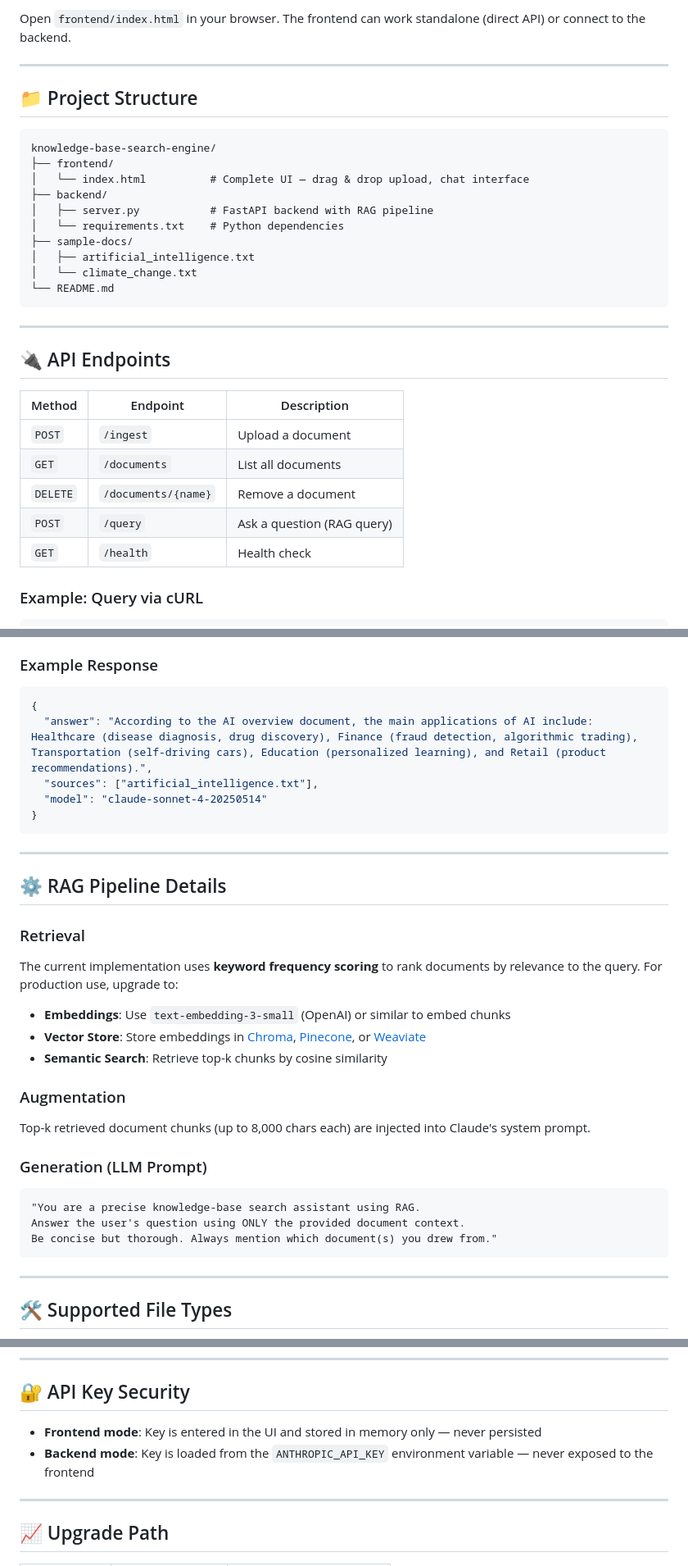
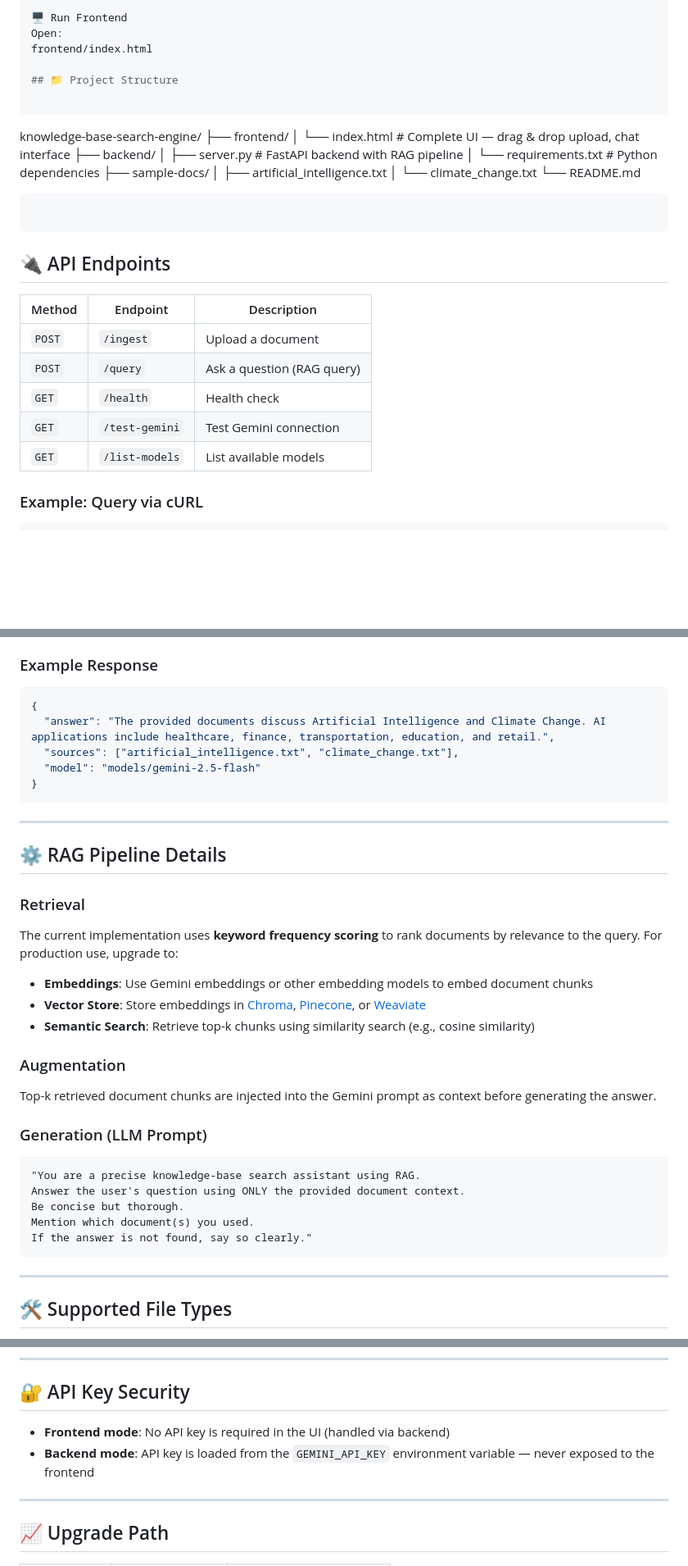
Before and after one commit to Dileep1704/knowledge-base-search-engine, a Markdown page: README.md, 3 parts joined by grey strips. Shown at 82% size. Rendered like a GitHub page; blank space fills up the shorter version.

````diff
--- a/README.md
+++ b/README.md
@@ -86,7 +90,7 @@ python server.py
 
-Open `frontend/index.html` in your browser. The frontend can work standalone (direct API) or connect to the backend.
-
----
+🖥️ Run Frontend
+Open:
+frontend/index.html
 
 ## 📁 Project Structure
 
@@ -103,17 +107,16 @@ knowledge-base-search-engine/
 └── README.md
 ```
 
----
-
+```
 ## 🔌 API Endpoints
 
 | Method | Endpoint | Description |
 |--------|----------|-------------|
 | `POST` | `/ingest` | Upload a document |
-| `GET` | `/documents` | List all documents |
-| `DELETE` | `/documents/{name}` | Remove a document |
 | `POST` | `/query` | Ask a question (RAG query) |
 | `GET` | `/health` | Health check |
+| `GET` | `/test-gemini` | Test Gemini connection |
+| `GET` | `/list-models` | List available models |
 
 ### Example: Query via cURL
 
@@ -132,9 +135,9 @@ curl -X POST http://localhost:8000/query \
 
 ```json
 {
-  "answer": "According to the AI overview document, the main applications of AI include: Healthcare (disease diagnosis, drug discovery), Finance (fraud detection, algorithmic trading), Transportation (self-driving cars), Education (personalized learning), and Retail (product recommendations).",
-  "sources": ["artificial_intelligence.txt"],
-  "model": "claude-sonnet-4-20250514"
+  "answer": "The provided documents discuss Artificial Intelligence and Climate Change. AI applications include healthcare, finance, transportation, education, and retail.",
+  "sources": ["artificial_intelligence.txt", "climate_change.txt"],
+  "model": "models/gemini-2.5-flash"
 }
 ```
 
@@ -144,18 +147,20 @@ curl -X POST http://localhost:8000/query \
 
 ### Retrieval
 The current implementation uses **keyword frequency scoring** to rank documents by relevance to the query. For production use, upgrade to:
-- **Embeddings**: Use `text-embedding-3-small` (OpenAI) or similar to embed chunks
+- **Embeddings**: Use Gemini embeddings or other embedding models to embed document chunks
 - **Vector Store**: Store embeddings in [Chroma](https://www.trychroma.com/), [Pinecone](https://www.pinecone.io/), or [Weaviate](https://weaviate.io/)
-- **Semantic Search**: Retrieve top-k chunks by cosine similarity
+- **Semantic Search**: Retrieve top-k chunks using similarity search (e.g., cosine similarity)
 
 ### Augmentation
-Top-k retrieved document chunks (up to 8,000 chars each) are injected into Claude's system prompt.
+Top-k retrieved document chunks are injected into the Gemini prompt as context before generating the answer.
 
 ### Generation (LLM Prompt)
 ```
 "You are a precise knowledge-base search assistant using RAG.
 Answer the user's question using ONLY the provided document context.
-Be concise but thorough. Always mention which document(s) you drew from."
+Be concise but thorough.
+Mention which document(s) you used.
+If the answer is not found, say so clearly."
 ```
 
 ---
@@ -174,8 +179,8 @@ Be concise but thorough. Always mention which document(s) you drew from."
 
 ## 🔐 API Key Security
 
-- **Frontend mode**: Key is entered in the UI and stored in memory only — never persisted
-- **Backend mode**: Key is loaded from the `ANTHROPIC_API_KEY` environment variable — never exposed to the frontend
+- **Frontend mode**: No API key is required in the UI (handled via backend)
+- **Backend mode**: API key is loaded from the `GEMINI_API_KEY` environment variable — never exposed to the frontend
 
 ---
 
````
Also changed, not shown: other parts of README.md (+36 -38 lines).
